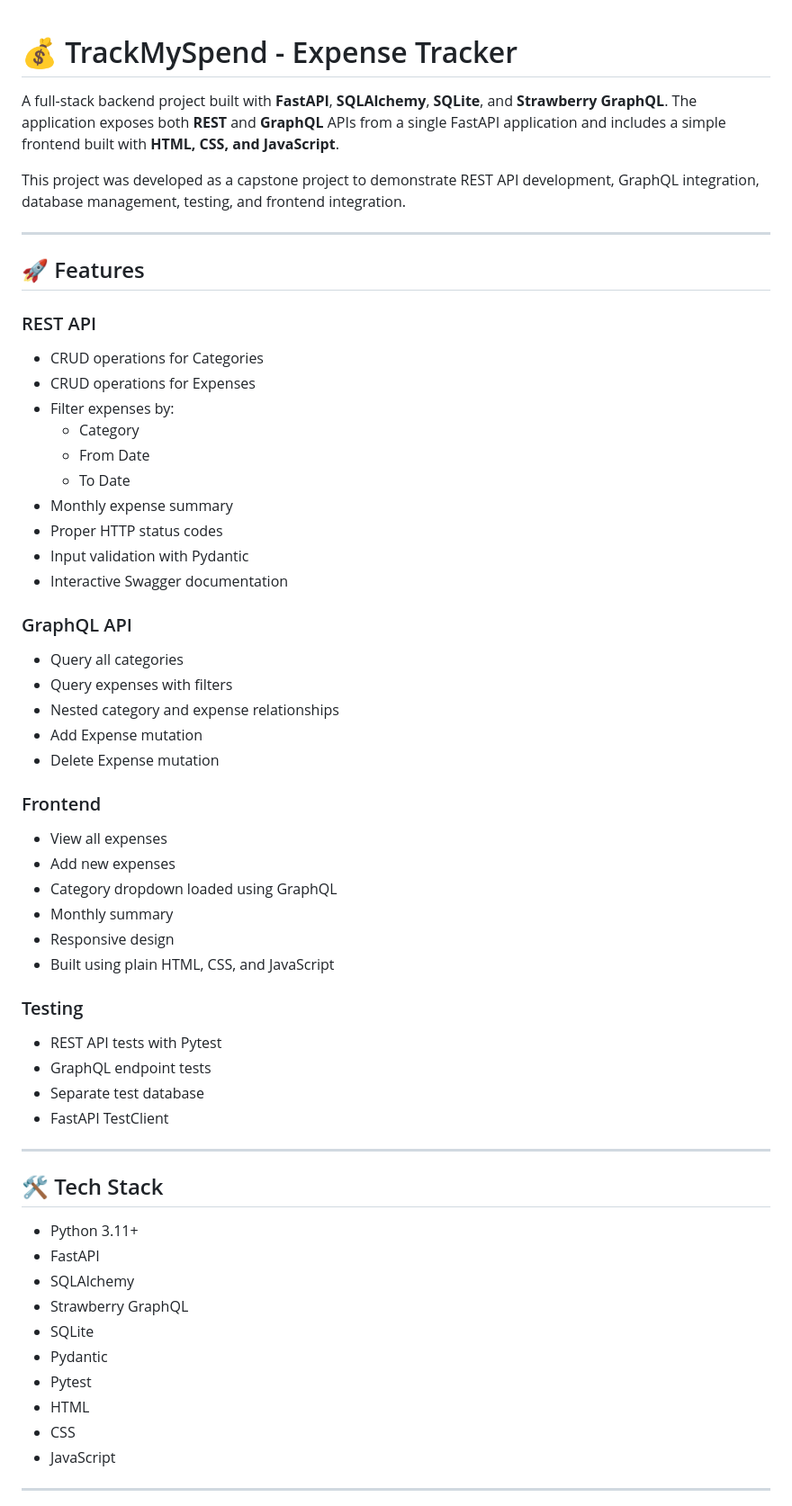
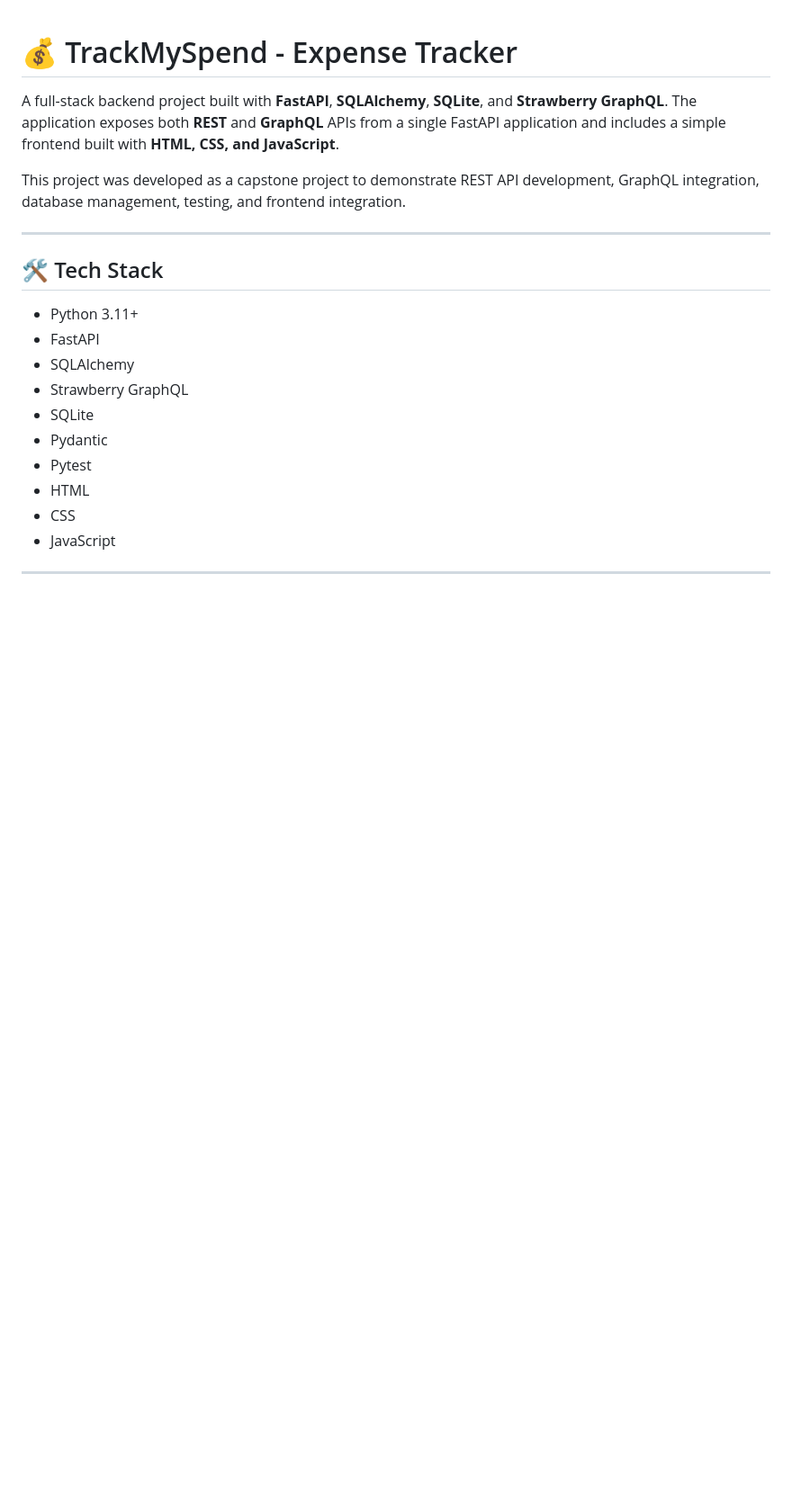
Before and after one commit to Danushiya/expense_tracker, a Markdown page: README.md, the part around the change. Shown at 90% size. GitHub-like rendering; blank space fills up the shorter version.

```diff
--- a/README.md
+++ b/README.md
@@ -3,43 +3,6 @@
 A full-stack backend project built with **FastAPI**, **SQLAlchemy**, **SQLite**, and **Strawberry GraphQL**. The application exposes both **REST** and **GraphQL** APIs from a single FastAPI application and includes a simple frontend built with **HTML, CSS, and JavaScript**.
 
 This project was developed as a capstone project to demonstrate REST API development, GraphQL integration, database management, testing, and frontend integration.
-
----
-
-## 🚀 Features
-
-### REST API
-- CRUD operations for Categories
-- CRUD operations for Expenses
-- Filter expenses by:
-  - Category
-  - From Date
-  - To Date
-- Monthly expense summary
-- Proper HTTP status codes
-- Input validation with Pydantic
-- Interactive Swagger documentation
-
-### GraphQL API
-- Query all categories
-- Query expenses with filters
-- Nested category and expense relationships
-- Add Expense mutation
-- Delete Expense mutation
-
-### Frontend
-- View all expenses
-- Add new expenses
-- Category dropdown loaded using GraphQL
-- Monthly summary
-- Responsive design
-- Built using plain HTML, CSS, and JavaScript
-
-### Testing
-- REST API tests with Pytest
-- GraphQL endpoint tests
-- Separate test database
-- FastAPI TestClient
 
 ---
 
```
